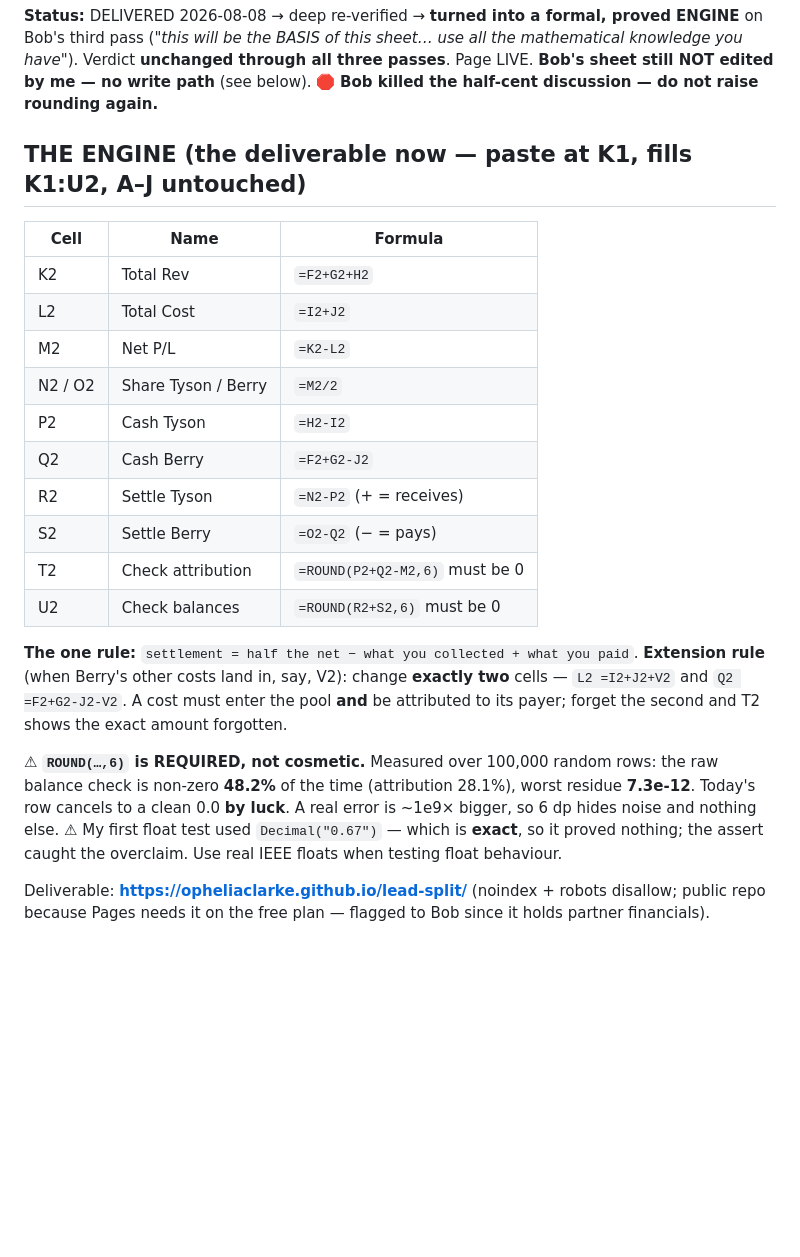
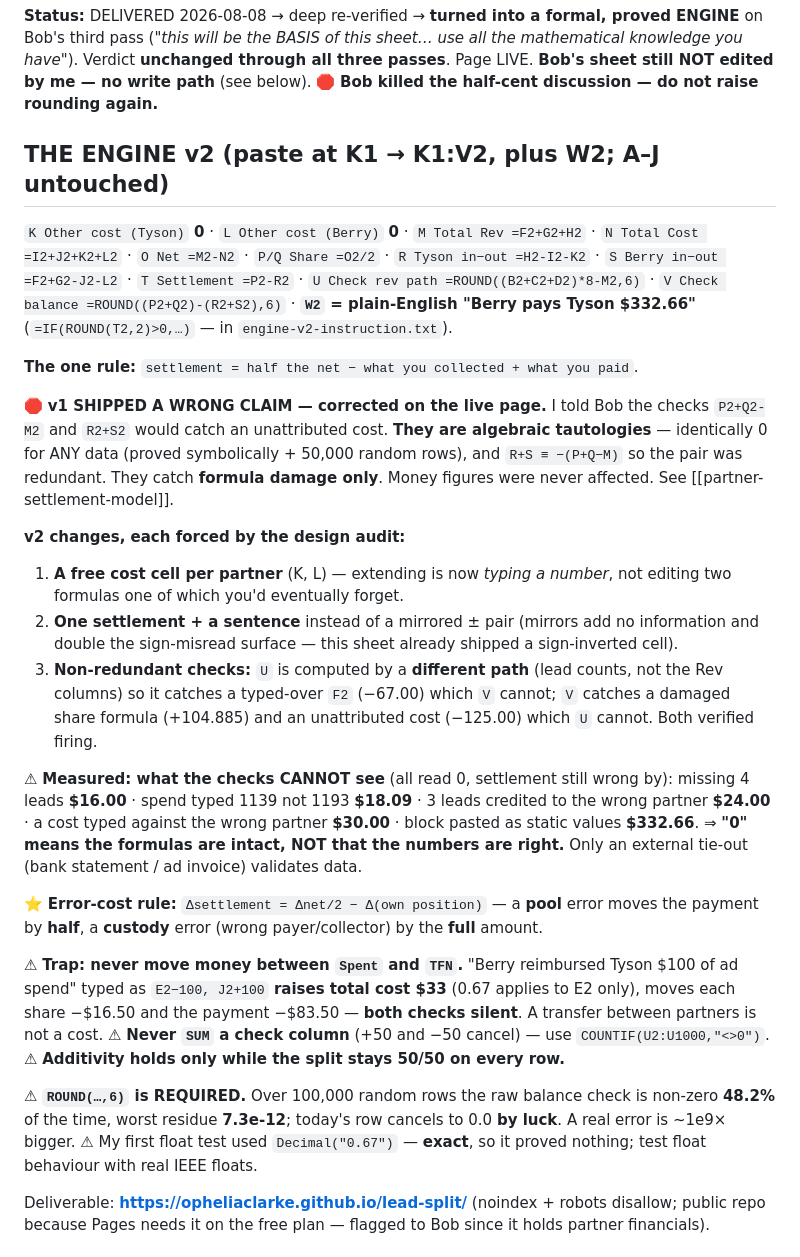
Before and after one commit to opheliaclarke/lead-split, a Markdown page: CLAUDE.md, the part around the change. Drawn GitHub-style; blank space fills up the shorter version.

Commit message:
Record engine v2, the tautology correction, and the measured blind spots

```diff
--- a/CLAUDE.md
+++ b/CLAUDE.md
@@ -5,31 +5,49 @@ third pass (*"this will be the BASIS of this sheet… use all the mathematical k
 Verdict **unchanged through all three passes**. Page LIVE. **Bob's sheet still NOT edited by me — no
 write path** (see below). 🛑 **Bob killed the half-cent discussion — do not raise rounding again.**
 
-## THE ENGINE (the deliverable now — paste at K1, fills K1:U2, A–J untouched)
+## THE ENGINE v2 (paste at K1 → K1:V2, plus W2; A–J untouched)
 
-| Cell | Name | Formula |
-|---|---|---|
-| K2 | Total Rev | `=F2+G2+H2` |
-| L2 | Total Cost | `=I2+J2` |
-| M2 | Net P/L | `=K2-L2` |
-| N2 / O2 | Share Tyson / Berry | `=M2/2` |
-| P2 | Cash Tyson | `=H2-I2` |
-| Q2 | Cash Berry | `=F2+G2-J2` |
-| R2 | Settle Tyson | `=N2-P2` (+ = receives) |
-| S2 | Settle Berry | `=O2-Q2` (− = pays) |
-| T2 | Check attribution | `=ROUND(P2+Q2-M2,6)` must be 0 |
-| U2 | Check balances | `=ROUND(R2+S2,6)` must be 0 |
+`K Other cost (Tyson)` **0** · `L Other cost (Berry)` **0** · `M Total Rev =F2+G2+H2` ·
+`N Total Cost =I2+J2+K2+L2` · `O Net =M2-N2` · `P/Q Share =O2/2` · `R Tyson in−out =H2-I2-K2` ·
+`S Berry in−out =F2+G2-J2-L2` · `T Settlement =P2-R2` · `U Check rev path =ROUND((B2+C2+D2)*8-M2,6)` ·
+`V Check balance =ROUND((P2+Q2)-(R2+S2),6)` · **`W2` = plain-English "Berry pays Tyson $332.66"**
+(`=IF(ROUND(T2,2)>0,…)` — in `engine-v2-instruction.txt`).
 
 **The one rule:** `settlement = half the net − what you collected + what you paid`.
-**Extension rule** (when Berry's other costs land in, say, V2): change **exactly two** cells —
-`L2 =I2+J2+V2` and `Q2 =F2+G2-J2-V2`. A cost must enter the pool **and** be attributed to its payer;
-forget the second and T2 shows the exact amount forgotten.
 
-⚠ **`ROUND(…,6)` is REQUIRED, not cosmetic.** Measured over 100,000 random rows: the raw balance check
-is non-zero **48.2%** of the time (attribution 28.1%), worst residue **7.3e-12**. Today's row cancels to
-a clean 0.0 **by luck**. A real error is ~1e9× bigger, so 6 dp hides noise and nothing else.
-⚠ My first float test used `Decimal("0.67")` — which is **exact**, so it proved nothing; the assert
-caught the overclaim. Use real IEEE floats when testing float behaviour.
+🛑 **v1 SHIPPED A WRONG CLAIM — corrected on the live page.** I told Bob the checks `P2+Q2-M2` and
+`R2+S2` would catch an unattributed cost. **They are algebraic tautologies** — identically 0 for ANY
+data (proved symbolically + 50,000 random rows), and `R+S ≡ −(P+Q−M)` so the pair was redundant. They
+catch **formula damage only**. Money figures were never affected. See [[partner-settlement-model]].
+
+**v2 changes, each forced by the design audit:**
+1. **A free cost cell per partner** (K, L) — extending is now *typing a number*, not editing two
+   formulas one of which you'd eventually forget.
+2. **One settlement + a sentence** instead of a mirrored ± pair (mirrors add no information and double
+   the sign-misread surface — this sheet already shipped a sign-inverted cell).
+3. **Non-redundant checks:** `U` is computed by a **different path** (lead counts, not the Rev columns)
+   so it catches a typed-over `F2` (−67.00) which `V` cannot; `V` catches a damaged share formula
+   (+104.885) and an unattributed cost (−125.00) which `U` cannot. Both verified firing.
+
+⚠ **Measured: what the checks CANNOT see** (all read 0, settlement still wrong by):
+missing 4 leads **$16.00** · spend typed 1139 not 1193 **$18.09** · 3 leads credited to the wrong
+partner **$24.00** · a cost typed against the wrong partner **$30.00** · block pasted as static values
+**$332.66**. ⇒ **"0" means the formulas are intact, NOT that the numbers are right.** Only an external
+tie-out (bank statement / ad invoice) validates data.
+
+⭐ **Error-cost rule:** `Δsettlement = Δnet/2 − Δ(own position)` — a **pool** error moves the payment by
+**half**, a **custody** error (wrong payer/collector) by the **full** amount.
+
+⚠ **Trap: never move money between `Spent` and `TFN`.** "Berry reimbursed Tyson $100 of ad spend"
+typed as `E2−100, J2+100` **raises total cost $33** (0.67 applies to E2 only), moves each share
+−$16.50 and the payment −$83.50 — **both checks silent**. A transfer between partners is not a cost.
+⚠ **Never `SUM` a check column** (+50 and −50 cancel) — use `COUNTIF(U2:U1000,"<>0")`.
+⚠ **Additivity holds only while the split stays 50/50 on every row.**
+
+⚠ **`ROUND(…,6)` is REQUIRED.** Over 100,000 random rows the raw balance check is non-zero **48.2%**
+of the time, worst residue **7.3e-12**; today's row cancels to 0.0 **by luck**. A real error is ~1e9×
+bigger. ⚠ My first float test used `Decimal("0.67")` — **exact**, so it proved nothing; test float
+behaviour with real IEEE floats.
 
 Deliverable: **https://opheliaclarke.github.io/lead-split/** (noindex + robots disallow; public repo
 because Pages needs it on the free plan — flagged to Bob since it holds partner financials).
```
